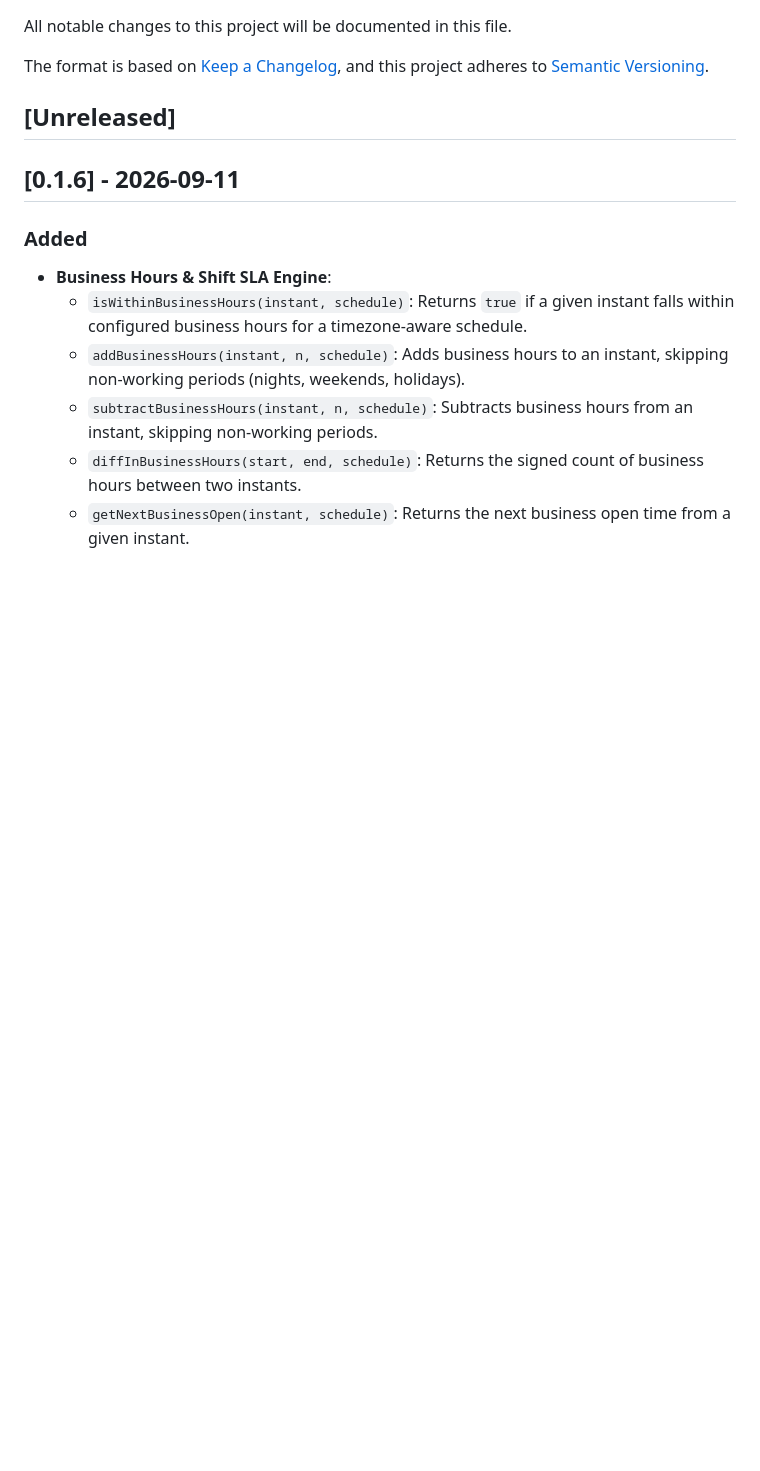
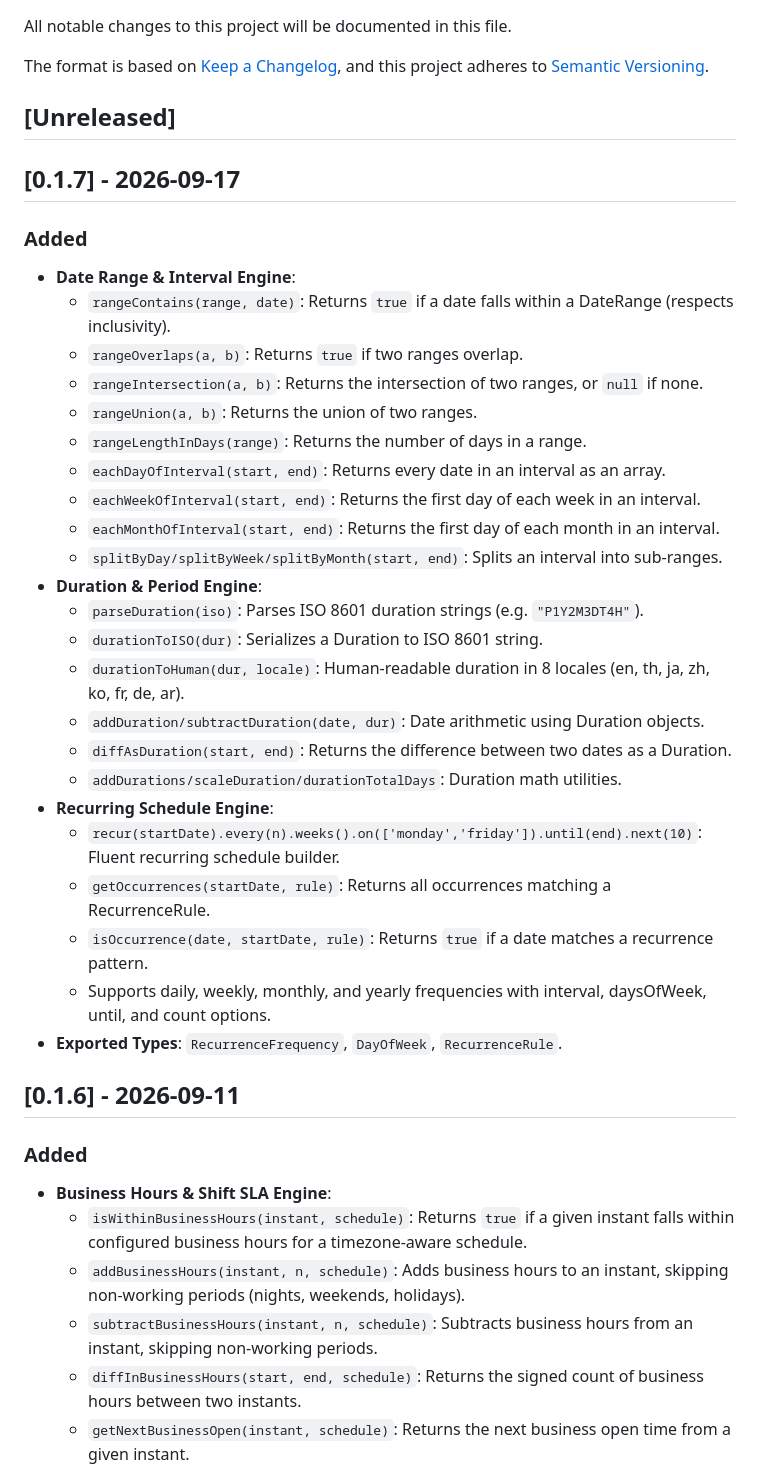
Before and after one commit to INTECH-Software-House/chronera-js, a Markdown page: CHANGELOG.md, the part around the change. GitHub-like rendering; blank space fills up the shorter version.

Commit message:
chore(release): v0.1.7 - Date Range, Duration & Recurring Schedule Engine

```diff
--- a/CHANGELOG.md
+++ b/CHANGELOG.md
@@ -6,6 +6,34 @@ The format is based on [Keep a Changelog](https://keepachangelog.com/en/1.1.0/),
 and this project adheres to [Semantic Versioning](https://semver.org/spec/v2.0.0.html).
 
 ## [Unreleased]
+
+## [0.1.7] - 2026-09-17
+
+### Added
+
+- **Date Range & Interval Engine**:
+  - `rangeContains(range, date)`: Returns `true` if a date falls within a DateRange (respects inclusivity).
+  - `rangeOverlaps(a, b)`: Returns `true` if two ranges overlap.
+  - `rangeIntersection(a, b)`: Returns the intersection of two ranges, or `null` if none.
+  - `rangeUnion(a, b)`: Returns the union of two ranges.
+  - `rangeLengthInDays(range)`: Returns the number of days in a range.
+  - `eachDayOfInterval(start, end)`: Returns every date in an interval as an array.
+  - `eachWeekOfInterval(start, end)`: Returns the first day of each week in an interval.
+  - `eachMonthOfInterval(start, end)`: Returns the first day of each month in an interval.
+  - `splitByDay/splitByWeek/splitByMonth(start, end)`: Splits an interval into sub-ranges.
+- **Duration & Period Engine**:
+  - `parseDuration(iso)`: Parses ISO 8601 duration strings (e.g. `"P1Y2M3DT4H"`).
+  - `durationToISO(dur)`: Serializes a Duration to ISO 8601 string.
+  - `durationToHuman(dur, locale)`: Human-readable duration in 8 locales (en, th, ja, zh, ko, fr, de, ar).
+  - `addDuration/subtractDuration(date, dur)`: Date arithmetic using Duration objects.
+  - `diffAsDuration(start, end)`: Returns the difference between two dates as a Duration.
+  - `addDurations/scaleDuration/durationTotalDays`: Duration math utilities.
+- **Recurring Schedule Engine**:
+  - `recur(startDate).every(n).weeks().on(['monday','friday']).until(end).next(10)`: Fluent recurring schedule builder.
+  - `getOccurrences(startDate, rule)`: Returns all occurrences matching a RecurrenceRule.
+  - `isOccurrence(date, startDate, rule)`: Returns `true` if a date matches a recurrence pattern.
+  - Supports daily, weekly, monthly, and yearly frequencies with interval, daysOfWeek, until, and count options.
+- **Exported Types**: `RecurrenceFrequency`, `DayOfWeek`, `RecurrenceRule`.
 
 ## [0.1.6] - 2026-09-11
 
```
